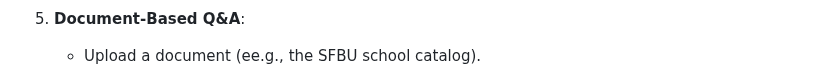
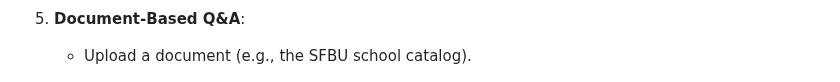
Before and after one commit to bigfishhhhhzoey/GenerativeAI, a Markdown page: SFBU Customer Support System - Text + Speech/README.md, the part around the change. Drawn GitHub-style.

```diff
--- a/SFBU Customer Support System - Text + Speech/README.md
+++ b/SFBU Customer Support System - Text + Speech/README.md
@@ -101,7 +101,7 @@ This project builds upon the [document-based chatbot with RAG and conversational
    ![Chat History](images/history2.png)
 
 7. **Document-Based Q&A**:
-   - Upload a document (ee.g., the SFBU school catalog).
+   - Upload a document (e.g., the SFBU school catalog).
 
    ![Upload](images/upload1.png)
 
```
